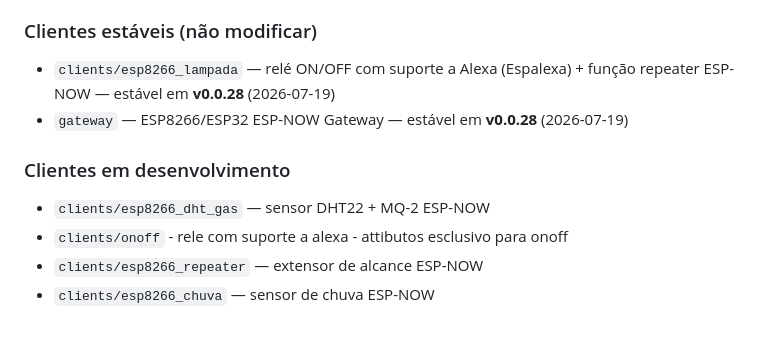
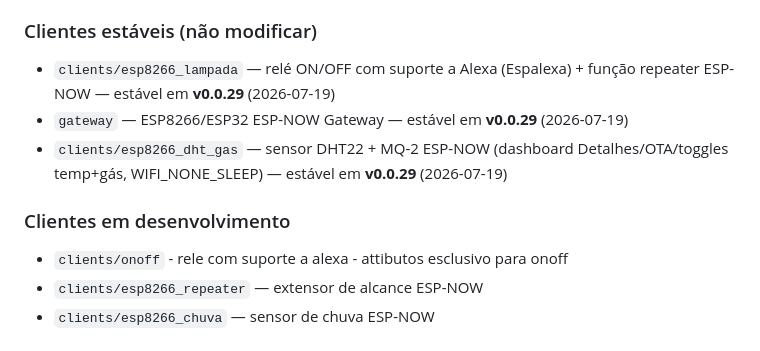
Before and after one commit to amarildolacerda/homeware, a Markdown page: AGENTS.md, the part around the change. Rendered like a GitHub page.

Commit message:
docs: marca dht_gas estável em v0.0.29 (promoção produção)

```diff
--- a/AGENTS.md
+++ b/AGENTS.md
@@ -109,11 +109,11 @@
 4. quando marcar estavel anotar a tag e a data
 
 ### Clientes estáveis (não modificar)
-- `clients/esp8266_lampada` — relé ON/OFF com suporte a Alexa (Espalexa) + função repeater ESP-NOW — estável em **v0.0.28** (2026-07-19)
-- `gateway` — ESP8266/ESP32 ESP-NOW Gateway — estável em **v0.0.28** (2026-07-19)
+- `clients/esp8266_lampada` — relé ON/OFF com suporte a Alexa (Espalexa) + função repeater ESP-NOW — estável em **v0.0.29** (2026-07-19)
+- `gateway` — ESP8266/ESP32 ESP-NOW Gateway — estável em **v0.0.29** (2026-07-19)
+- `clients/esp8266_dht_gas` — sensor DHT22 + MQ-2 ESP-NOW (dashboard Detalhes/OTA/toggles temp+gás, WIFI_NONE_SLEEP) — estável em **v0.0.29** (2026-07-19)
 
 ### Clientes em desenvolvimento
-- `clients/esp8266_dht_gas` — sensor DHT22 + MQ-2 ESP-NOW
 - `clients/onoff` - rele com suporte a alexa - attibutos esclusivo para onoff
 - `clients/esp8266_repeater` — extensor de alcance ESP-NOW
 - `clients/esp8266_chuva` — sensor de chuva ESP-NOW
```
